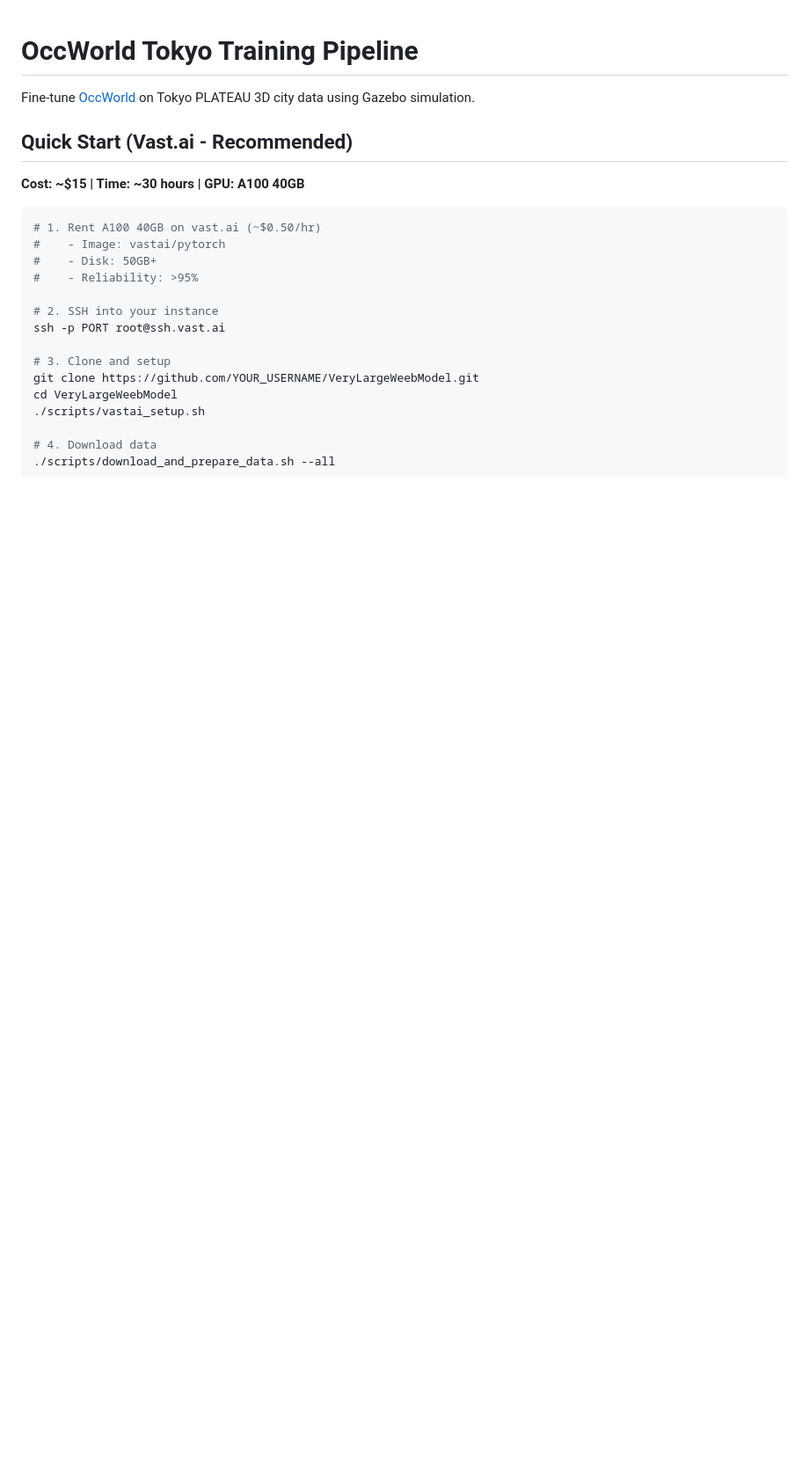
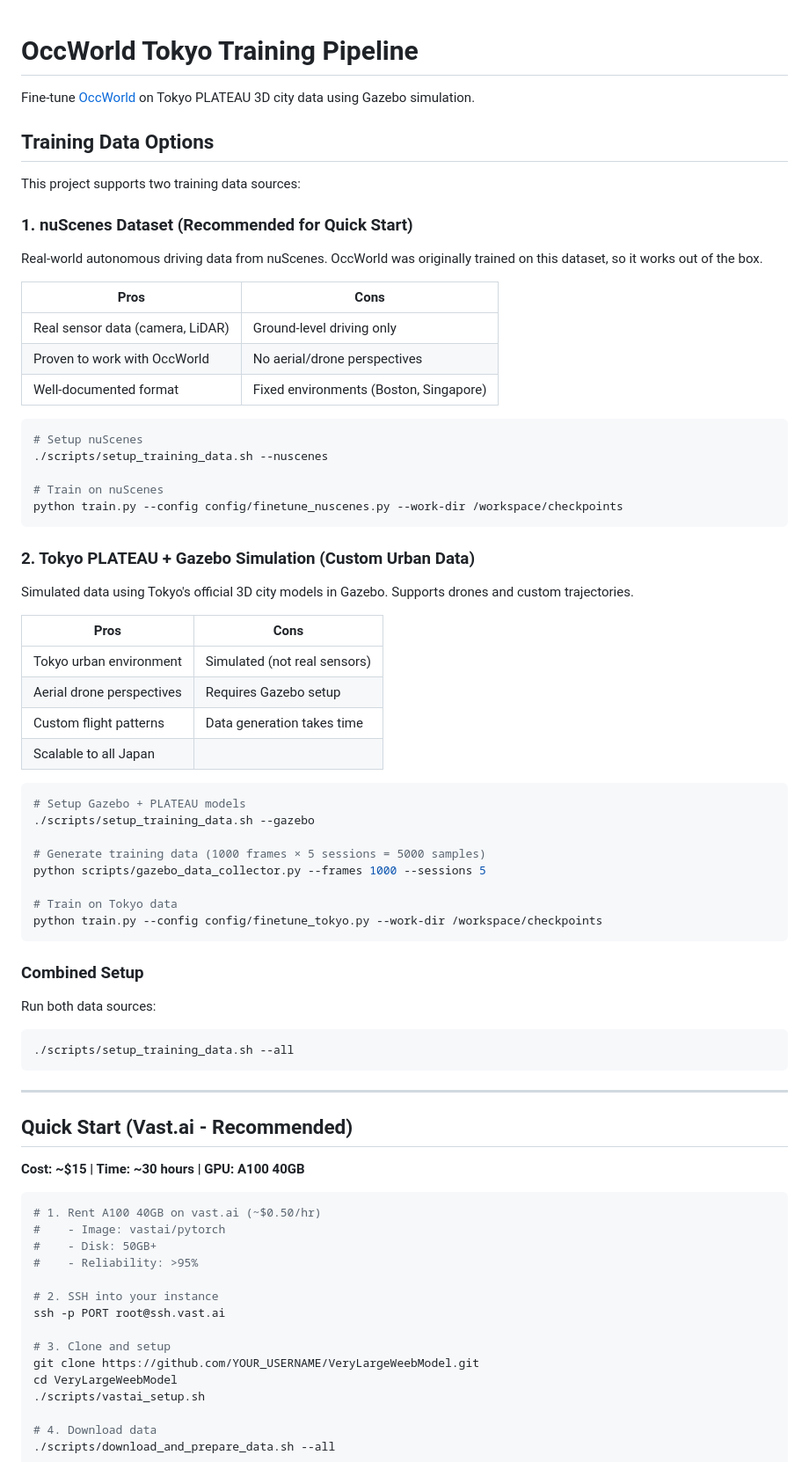
Before and after one commit to zitterbewegung/VeryLargeWeebModel, a Markdown page: README.md, the part around one of its changes. Shown at 88% size. GitHub-like rendering; blank space fills up the shorter version.

Commit message:
Update README with nuScenes and Gazebo training options
- Add Training Data Options section comparing nuScenes vs Tokyo/Gazebo
- Document pros/cons of each approach
- Add setup commands for both data sources
- Update project structure with new files

🤖 Generated with [Claude Code](https://claude.com/claude-code)

Co-Authored-By: Claude Opus 4.5 <noreply@anthropic.com>

````diff
--- a/README.md
+++ b/README.md
@@ -1,6 +1,59 @@
 # OccWorld Tokyo Training Pipeline
 
 Fine-tune [OccWorld](https://github.com/wzzheng/OccWorld) on Tokyo PLATEAU 3D city data using Gazebo simulation.
+
+## Training Data Options
+
+This project supports two training data sources:
+
+### 1. nuScenes Dataset (Recommended for Quick Start)
+
+Real-world autonomous driving data from nuScenes. OccWorld was originally trained on this dataset, so it works out of the box.
+
+| Pros | Cons |
+|------|------|
+| Real sensor data (camera, LiDAR) | Ground-level driving only |
+| Proven to work with OccWorld | No aerial/drone perspectives |
+| Well-documented format | Fixed environments (Boston, Singapore) |
+
+```bash
+# Setup nuScenes
+./scripts/setup_training_data.sh --nuscenes
+
+# Train on nuScenes
+python train.py --config config/finetune_nuscenes.py --work-dir /workspace/checkpoints
+```
+
+### 2. Tokyo PLATEAU + Gazebo Simulation (Custom Urban Data)
+
+Simulated data using Tokyo's official 3D city models in Gazebo. Supports drones and custom trajectories.
+
+| Pros | Cons |
+|------|------|
+| Tokyo urban environment | Simulated (not real sensors) |
+| Aerial drone perspectives | Requires Gazebo setup |
+| Custom flight patterns | Data generation takes time |
+| Scalable to all Japan | |
+
+```bash
+# Setup Gazebo + PLATEAU models
+./scripts/setup_training_data.sh --gazebo
+
+# Generate training data (1000 frames × 5 sessions = 5000 samples)
+python scripts/gazebo_data_collector.py --frames 1000 --sessions 5
+
+# Train on Tokyo data
+python train.py --config config/finetune_tokyo.py --work-dir /workspace/checkpoints
+```
+
+### Combined Setup
+
+Run both data sources:
+```bash
+./scripts/setup_training_data.sh --all
+```
+
+---
 
 ## Quick Start (Vast.ai - Recommended)
 
````
Also changed, not shown: other parts of README.md (+10 -4 lines).
